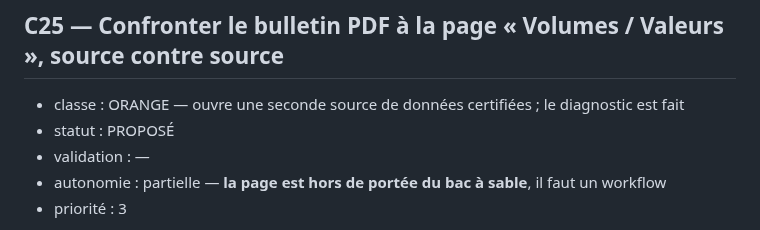
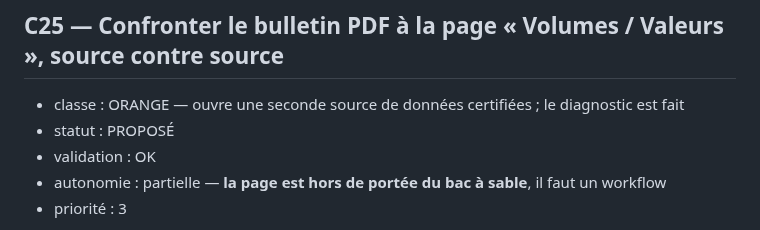
Before and after one commit to armelrosario-sys/brvm-data-pipeline, a Markdown page: CHANTIERS.md, the part around the change. Drawn GitHub-style.

Commit message:
Update validation status to 'OK' in CHANTIERS.md

```diff
--- a/CHANTIERS.md
+++ b/CHANTIERS.md
@@ -1429,7 +1429,7 @@ et l'autotest de `collecte/avis_brvm.py` porte les cas de la liste.
 
 - classe : ORANGE — ouvre une seconde source de données certifiées ; le diagnostic est fait
 - statut : PROPOSÉ
-- validation : —
+- validation : OK
 - autonomie : partielle — **la page est hors de portée du bac à sable**, il faut un workflow
 - priorité : 3
 
```
